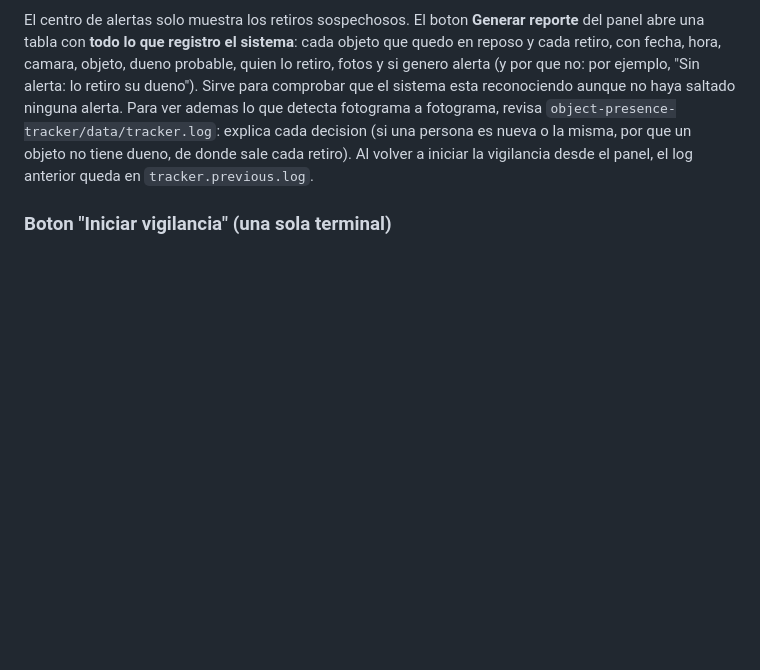
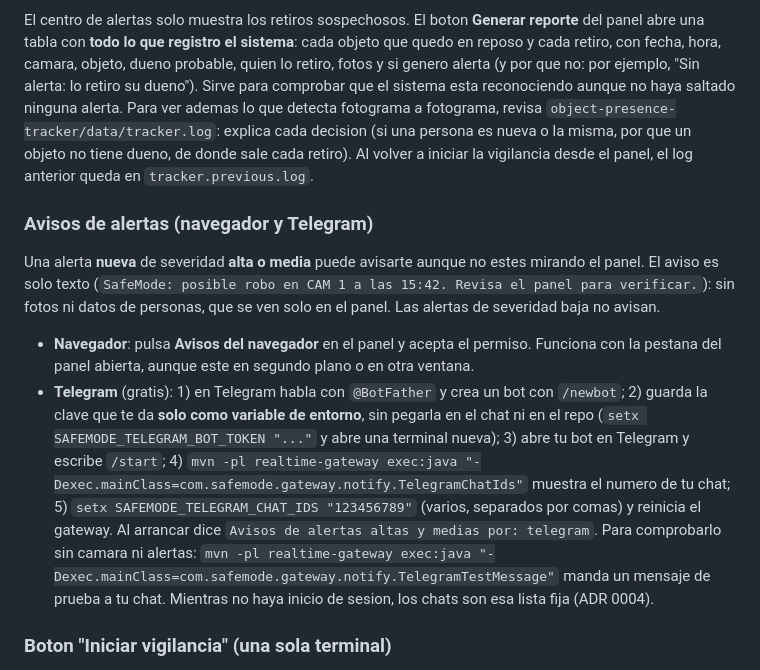
Before and after one commit to kevyn1005/Safemode-ARSW, a Markdown page: README.md, the part around the change. GitHub-like rendering; blank space fills up the shorter version.

```diff
--- a/README.md
+++ b/README.md
@@ -84,6 +84,23 @@ esta reconociendo aunque no haya saltado ninguna alerta. Para ver ademas lo que
 `object-presence-tracker/data/tracker.log`: explica cada decision (si una persona es nueva o la misma, por que un objeto no tiene
 dueno, de donde sale cada retiro). Al volver a iniciar la vigilancia desde el panel, el log anterior queda en `tracker.previous.log`.
 
+### Avisos de alertas (navegador y Telegram)
+
+Una alerta **nueva** de severidad **alta o media** puede avisarte aunque no estes mirando el panel. El aviso es solo texto
+(`SafeMode: posible robo en CAM 1 a las 15:42. Revisa el panel para verificar.`): sin fotos ni datos de personas, que se ven solo en el
+panel. Las alertas de severidad baja no avisan.
+
+- **Navegador**: pulsa **Avisos del navegador** en el panel y acepta el permiso. Funciona con la pestana del panel abierta, aunque
+  este en segundo plano o en otra ventana.
+- **Telegram** (gratis): 1) en Telegram habla con `@BotFather` y crea un bot con `/newbot`; 2) guarda la clave que te da **solo como
+  variable de entorno**, sin pegarla en el chat ni en el repo (`setx SAFEMODE_TELEGRAM_BOT_TOKEN "..."` y abre una terminal nueva);
+  3) abre tu bot en Telegram y escribe `/start`; 4) `mvn -pl realtime-gateway exec:java
+  "-Dexec.mainClass=com.safemode.gateway.notify.TelegramChatIds"` muestra el numero de tu chat; 5) `setx SAFEMODE_TELEGRAM_CHAT_IDS
+  "123456789"` (varios, separados por comas) y reinicia el gateway. Al arrancar dice `Avisos de alertas altas y medias por: telegram`.
+  Para comprobarlo sin camara ni alertas: `mvn -pl realtime-gateway exec:java
+  "-Dexec.mainClass=com.safemode.gateway.notify.TelegramTestMessage"` manda un mensaje de prueba a tu chat.
+  Mientras no haya inicio de sesion, los chats son esa lista fija (ADR 0004).
+
 ### Boton "Iniciar vigilancia" (una sola terminal)
 
 Con el gateway corriendo en el computador (no en Docker) el panel ofrece **Iniciar vigilancia** / **Detener vigilancia**: el
```
Also changed, not shown: docs/adr/0004-login-google-y-notificaciones.md (+20 -1 lines).
